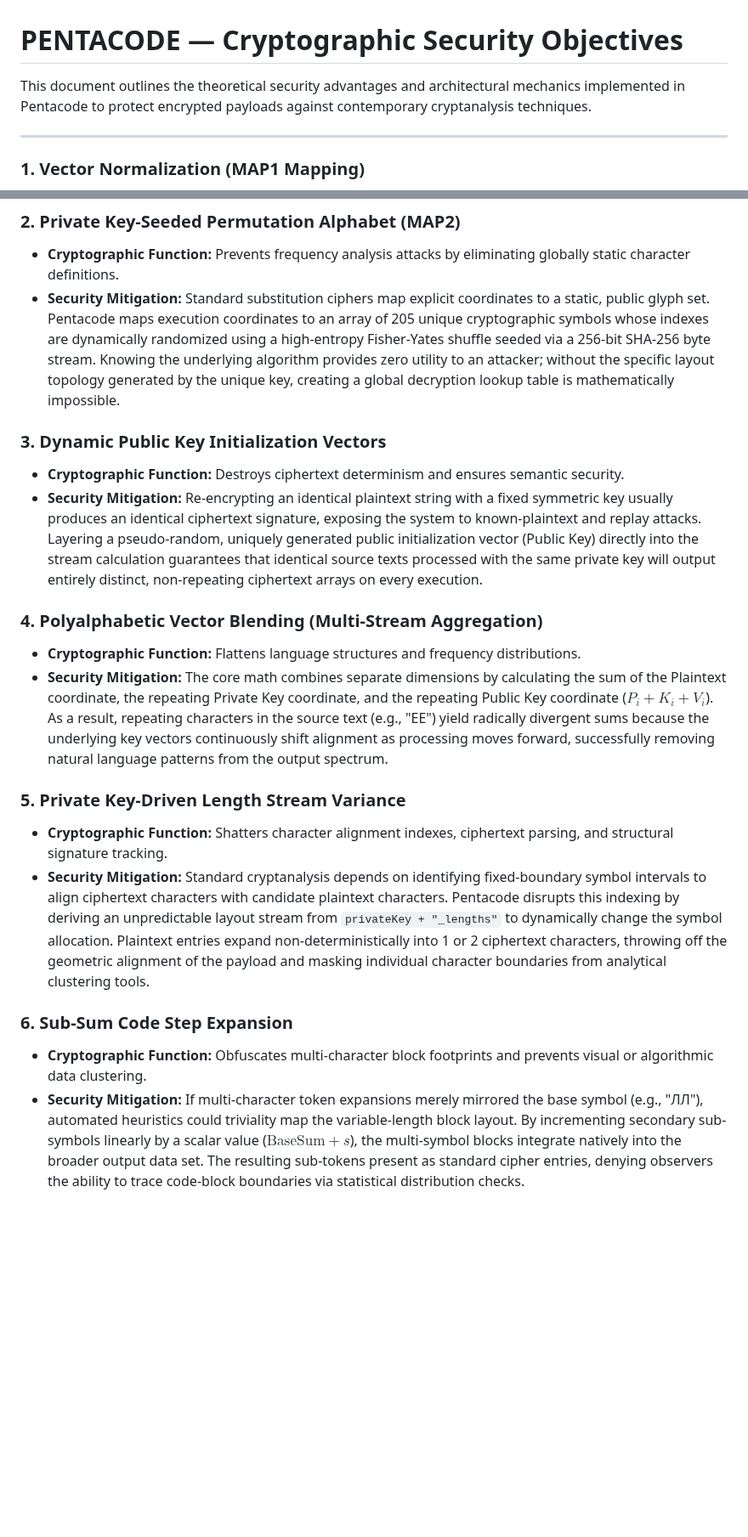
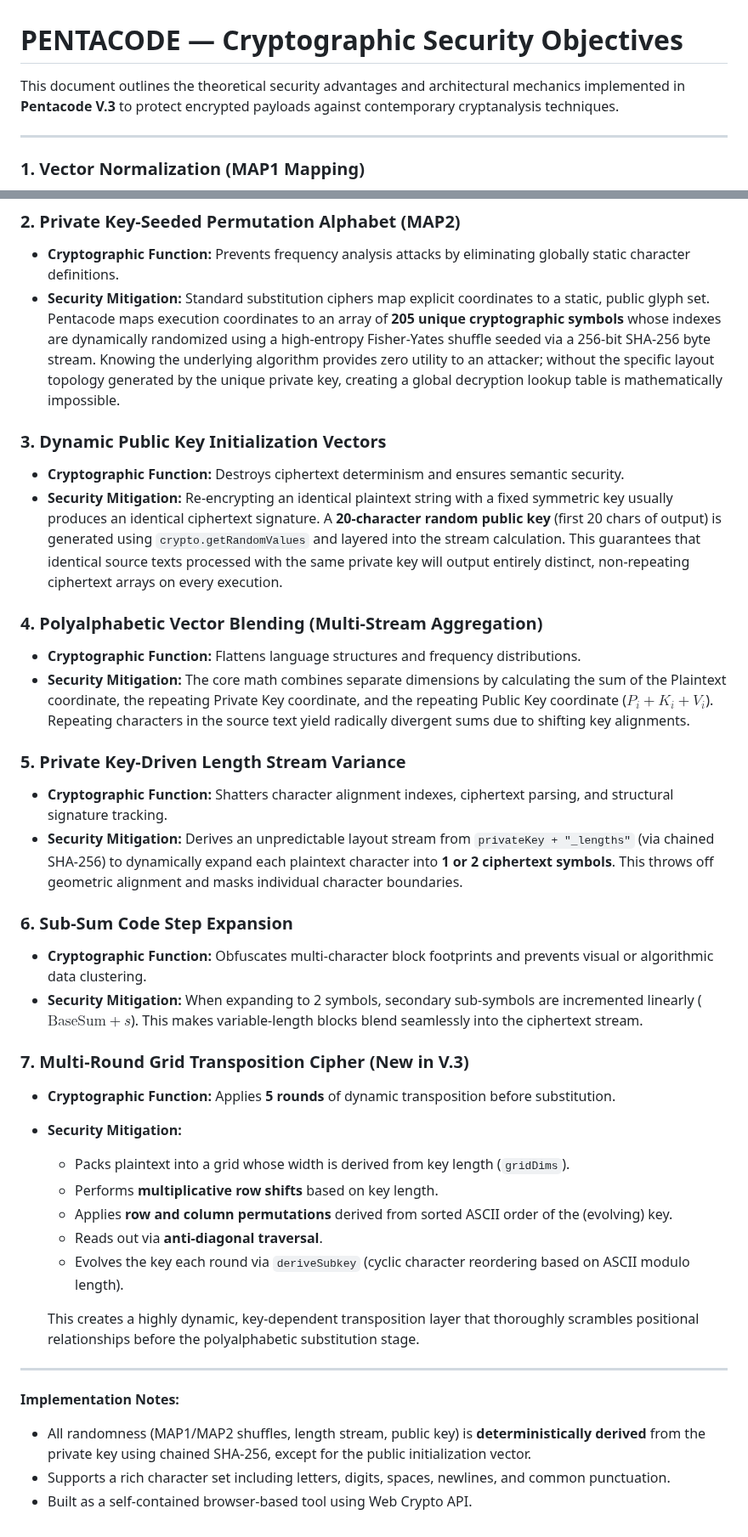
Before and after one commit to Nackoo/Pentacode, a Markdown page: FEATURES.md, 2 parts joined by grey strips. Shown at 85% size. Drawn GitHub-style; blank space fills up the shorter version.

```diff
--- a/FEATURES.md
+++ b/FEATURES.md
@@ -1,6 +1,6 @@
 # PENTACODE — Cryptographic Security Objectives
 
-This document outlines the theoretical security advantages and architectural mechanics implemented in Pentacode to protect encrypted payloads against contemporary cryptanalysis techniques.
+This document outlines the theoretical security advantages and architectural mechanics implemented in **Pentacode V.3** to protect encrypted payloads against contemporary cryptanalysis techniques.
 
 ---
 
@@ -10,19 +10,38 @@ This document outlines the theoretical security advantages and architectural mec
 
 ### 2. Private Key-Seeded Permutation Alphabet (MAP2)
 * **Cryptographic Function:** Prevents frequency analysis attacks by eliminating globally static character definitions.
-* **Security Mitigation:** Standard substitution ciphers map explicit coordinates to a static, public glyph set. Pentacode maps execution coordinates to an array of 205 unique cryptographic symbols whose indexes are dynamically randomized using a high-entropy Fisher-Yates shuffle seeded via a 256-bit SHA-256 byte stream. Knowing the underlying algorithm provides zero utility to an attacker; without the specific layout topology generated by the unique key, creating a global decryption lookup table is mathematically impossible.
+* **Security Mitigation:** Standard substitution ciphers map explicit coordinates to a static, public glyph set. Pentacode maps execution coordinates to an array of **205 unique cryptographic symbols** whose indexes are dynamically randomized using a high-entropy Fisher-Yates shuffle seeded via a 256-bit SHA-256 byte stream. Knowing the underlying algorithm provides zero utility to an attacker; without the specific layout topology generated by the unique private key, creating a global decryption lookup table is mathematically impossible.
 
 ### 3. Dynamic Public Key Initialization Vectors
 * **Cryptographic Function:** Destroys ciphertext determinism and ensures semantic security.
-* **Security Mitigation:** Re-encrypting an identical plaintext string with a fixed symmetric key usually produces an identical ciphertext signature, exposing the system to known-plaintext and replay attacks. Layering a pseudo-random, uniquely generated public initialization vector (Public Key) directly into the stream calculation guarantees that identical source texts processed with the same private key will output entirely distinct, non-repeating ciphertext arrays on every execution.
+* **Security Mitigation:** Re-encrypting an identical plaintext string with a fixed symmetric key usually produces an identical ciphertext signature. A **20-character random public key** (first 20 chars of output) is generated using `crypto.getRandomValues` and layered into the stream calculation. This guarantees that identical source texts processed with the same private key will output entirely distinct, non-repeating ciphertext arrays on every execution.
 
 ### 4. Polyalphabetic Vector Blending (Multi-Stream Aggregation)
 * **Cryptographic Function:** Flattens language structures and frequency distributions.
-* **Security Mitigation:** The core math combines separate dimensions by calculating the sum of the Plaintext coordinate, the repeating Private Key coordinate, and the repeating Public Key coordinate ($P_i + K_i + V_i$). As a result, repeating characters in the source text (e.g., "EE") yield radically divergent sums because the underlying key vectors continuously shift alignment as processing moves forward, successfully removing natural language patterns from the output spectrum.
+* **Security Mitigation:** The core math combines separate dimensions by calculating the sum of the Plaintext coordinate, the repeating Private Key coordinate, and the repeating Public Key coordinate ($P_i + K_i + V_i$). Repeating characters in the source text yield radically divergent sums due to shifting key alignments.
 
 ### 5. Private Key-Driven Length Stream Variance
 * **Cryptographic Function:** Shatters character alignment indexes, ciphertext parsing, and structural signature tracking.
-* **Security Mitigation:** Standard cryptanalysis depends on identifying fixed-boundary symbol intervals to align ciphertext characters with candidate plaintext characters. Pentacode disrupts this indexing by deriving an unpredictable layout stream from `privateKey + "_lengths"` to dynamically change the symbol allocation. Plaintext entries expand non-deterministically into 1 or 2 ciphertext characters, throwing off the geometric alignment of the payload and masking individual character boundaries from analytical clustering tools.
+* **Security Mitigation:** Derives an unpredictable layout stream from `privateKey + "_lengths"` (via chained SHA-256) to dynamically expand each plaintext character into **1 or 2 ciphertext symbols**. This throws off geometric alignment and masks individual character boundaries.
+
 ### 6. Sub-Sum Code Step Expansion
 * **Cryptographic Function:** Obfuscates multi-character block footprints and prevents visual or algorithmic data clustering.
-* **Security Mitigation:** If multi-character token expansions merely mirrored the base symbol (e.g., "ЛЛ"), automated heuristics could triviality map the variable-length block layout. By incrementing secondary sub-symbols linearly by a scalar value ($\text{BaseSum} + s$), the multi-symbol blocks integrate natively into the broader output data set. The resulting sub-tokens present as standard cipher entries, denying observers the ability to trace code-block boundaries via statistical distribution checks.
+* **Security Mitigation:** When expanding to 2 symbols, secondary sub-symbols are incremented linearly ($\text{BaseSum} + s$). This makes variable-length blocks blend seamlessly into the ciphertext stream.
+
+### 7. Multi-Round Grid Transposition Cipher (New in V.3)
+* **Cryptographic Function:** Applies **5 rounds** of dynamic transposition before substitution.
+* **Security Mitigation:**
+  - Packs plaintext into a grid whose width is derived from key length (`gridDims`).
+  - Performs **multiplicative row shifts** based on key length.
+  - Applies **row and column permutations** derived from sorted ASCII order of the (evolving) key.
+  - Reads out via **anti-diagonal traversal**.
+  - Evolves the key each round via `deriveSubkey` (cyclic character reordering based on ASCII modulo length).
+
+  This creates a highly dynamic, key-dependent transposition layer that thoroughly scrambles positional relationships before the polyalphabetic substitution stage.
+
+---
+
+**Implementation Notes:**
+- All randomness (MAP1/MAP2 shuffles, length stream, public key) is **deterministically derived** from the private key using chained SHA-256, except for the public initialization vector.
+- Supports a rich character set including letters, digits, spaces, newlines, and common punctuation.
+- Built as a self-contained browser-based tool using Web Crypto API.
```
